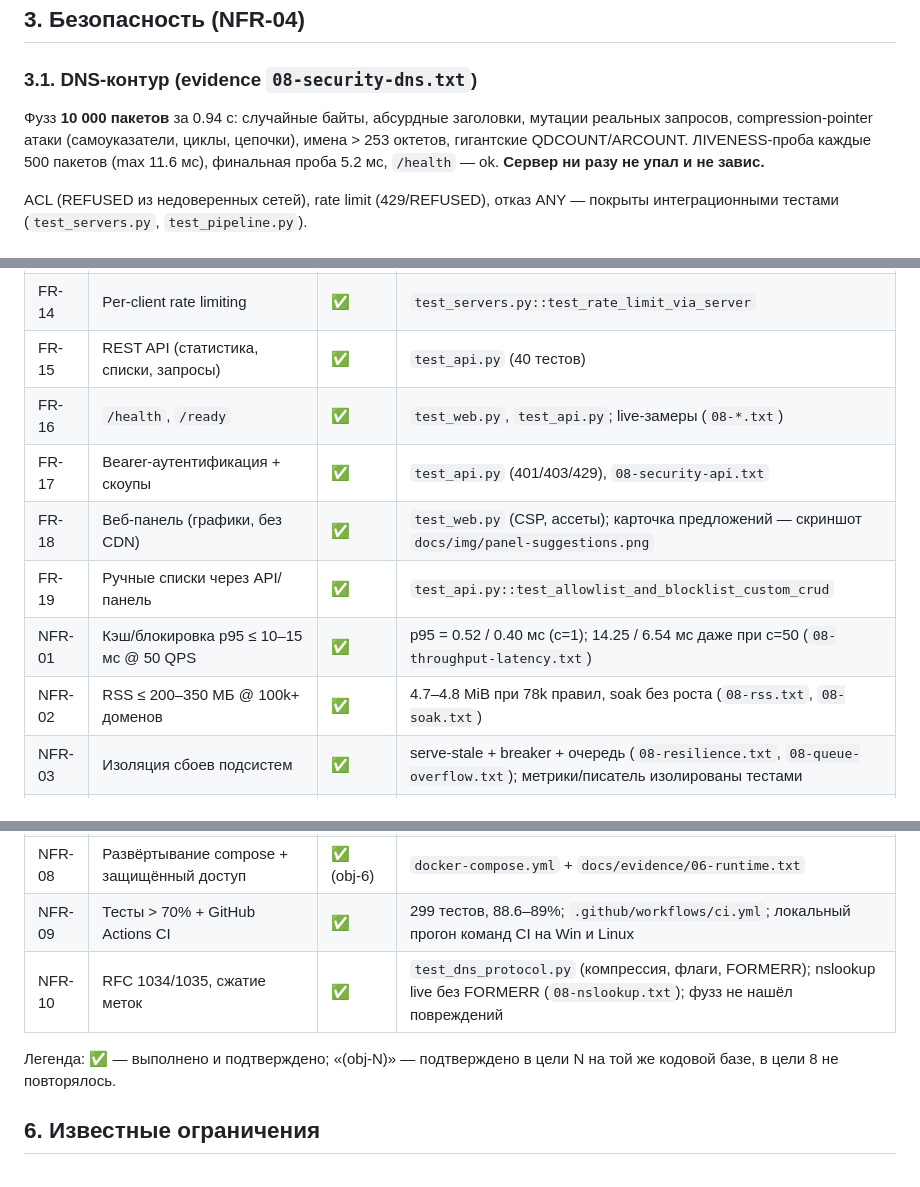
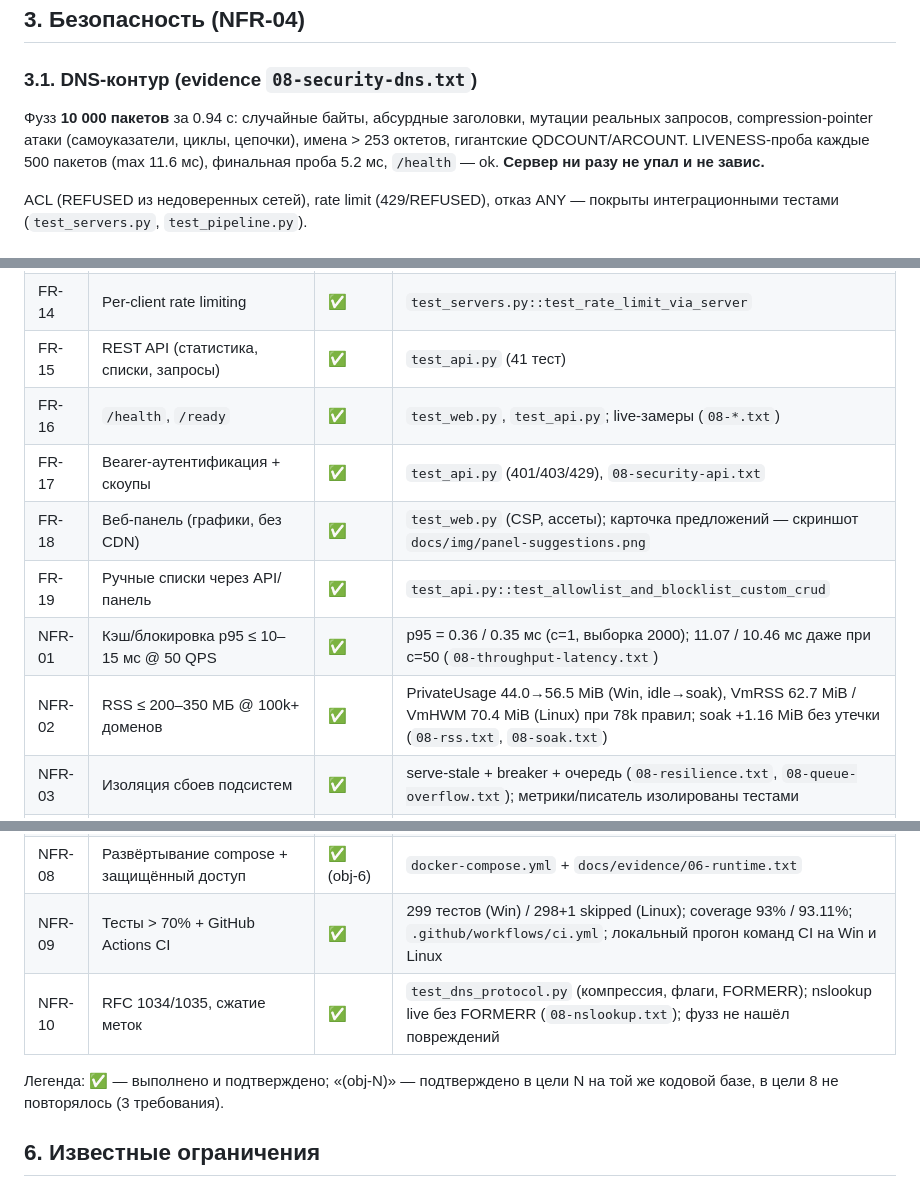
Before and after one commit to mimircore/ph-reqKO, a Markdown page: docs/08-testing-and-conclusions.md, 3 parts joined by grey strips. Rendered like a GitHub page.

```diff
--- a/docs/08-testing-and-conclusions.md
+++ b/docs/08-testing-and-conclusions.md
@@ -71,7 +88,7 @@
 
 ### 3.1. DNS-контур (evidence `08-security-dns.txt`)
 
-Фузз **10 000 пакетов** за 0.94 с: случайные байты, абсурдные заголовки, мутации реальных запросов, compression-pointer атаки (самоуказатели, циклы, цепочки), имена > 253 октетов, гигантские QDCOUNT/ARCOUNT. ЛIVENESS-проба каждые 500 пакетов (max 11.6 мс), финальная проба 5.2 мс, `/health` — ok. **Сервер ни разу не упал и не завис.**
+Фузз **10 000 пакетов** за 0.94 с: случайные байты, абсурдные заголовки, мутации реальных запросов, compression-pointer атаки (самоуказатели, циклы, цепочки), имена > 253 октетов, гигантские QDCOUNT/ARCOUNT. LIVENESS-проба каждые 500 пакетов (max 11.6 мс), финальная проба 5.2 мс, `/health` — ok. **Сервер ни разу не упал и не завис.**
 
 ACL (REFUSED из недоверенных сетей), rate limit (429/REFUSED), отказ ANY — покрыты интеграционными тестами (`test_servers.py`, `test_pipeline.py`).
 
@@ -120,23 +137,23 @@ ACL (REFUSED из недоверенных сетей), rate limit (429/REFUSED)
 | FR-12 | Retention + анонимизация IP | ✅ | `test_storage_writer.py` (anonymize), retention-тесты |
 | FR-13 | ACL + отказ ANY | ✅ | `test_servers.py::test_acl_*`, `test_any_query_refused_*` |
 | FR-14 | Per-client rate limiting | ✅ | `test_servers.py::test_rate_limit_via_server` |
-| FR-15 | REST API (статистика, списки, запросы) | ✅ | `test_api.py` (40 тестов) |
+| FR-15 | REST API (статистика, списки, запросы) | ✅ | `test_api.py` (41 тест) |
 | FR-16 | `/health`, `/ready` | ✅ | `test_web.py`, `test_api.py`; live-замеры (`08-*.txt`) |
 | FR-17 | Bearer-аутентификация + скоупы | ✅ | `test_api.py` (401/403/429), `08-security-api.txt` |
 | FR-18 | Веб-панель (графики, без CDN) | ✅ | `test_web.py` (CSP, ассеты); карточка предложений — скриншот `docs/img/panel-suggestions.png` |
 | FR-19 | Ручные списки через API/панель | ✅ | `test_api.py::test_allowlist_and_blocklist_custom_crud` |
-| NFR-01 | Кэш/блокировка p95 ≤ 10–15 мс @ 50 QPS | ✅ | p95 = 0.52 / 0.40 мс (c=1); 14.25 / 6.54 мс даже при c=50 (`08-throughput-latency.txt`) |
-| NFR-02 | RSS ≤ 200–350 МБ @ 100k+ доменов | ✅ | 4.7–4.8 MiB при 78k правил, soak без роста (`08-rss.txt`, `08-soak.txt`) |
+| NFR-01 | Кэш/блокировка p95 ≤ 10–15 мс @ 50 QPS | ✅ | p95 = 0.36 / 0.35 мс (c=1, выборка 2000); 11.07 / 10.46 мс даже при c=50 (`08-throughput-latency.txt`) |
+| NFR-02 | RSS ≤ 200–350 МБ @ 100k+ доменов | ✅ | PrivateUsage 44.0→56.5 MiB (Win, idle→soak), VmRSS 62.7 MiB / VmHWM 70.4 MiB (Linux) при 78k правил; soak +1.16 MiB без утечки (`08-rss.txt`, `08-soak.txt`) |
 | NFR-03 | Изоляция сбоев подсистем | ✅ | serve-stale + breaker + очередь (`08-resilience.txt`, `08-queue-overflow.txt`); метрики/писатель изолированы тестами |
 | NFR-04 | Безопасность контура и процесса | ✅ | фузз 10k (`08-security-dns.txt`), API 11/11 (`08-security-api.txt`), non-root + pip-audit/bandit/Trivy (`08-supply-chain.txt`) |
 | NFR-05 | PEP8 + строгая типизация + доки | ✅ | ruff + `mypy --strict src tests scripts` чисты на Win и Linux |
 | NFR-06 | Портируемость amd64/arm64 без C-расширений | ✅ (obj-6) | `docs/evidence/06-runtime.txt` (buildx multiarch); чистый Python, повторно подтверждено Linux-контейнером в этой цели |
 | NFR-07 | Prometheus `/metrics` + Grafana | ✅ (obj-7) | `test_metrics.py` (14), provisioned дашборд; `docs/evidence/07-runtime.txt` |
 | NFR-08 | Развёртывание compose + защищённый доступ | ✅ (obj-6) | `docker-compose.yml` + `docs/evidence/06-runtime.txt` |
-| NFR-09 | Тесты > 70% + GitHub Actions CI | ✅ | 299 тестов, 88.6–89%; `.github/workflows/ci.yml`; локальный прогон команд CI на Win и Linux |
+| NFR-09 | Тесты > 70% + GitHub Actions CI | ✅ | 299 тестов (Win) / 298+1 skipped (Linux); coverage 93% / 93.11%; `.github/workflows/ci.yml`; локальный прогон команд CI на Win и Linux |
 | NFR-10 | RFC 1034/1035, сжатие меток | ✅ | `test_dns_protocol.py` (компрессия, флаги, FORMERR); nslookup live без FORMERR (`08-nslookup.txt`); фузз не нашёл повреждений |
 
-Легенда: ✅ — выполнено и подтверждено; «(obj-N)» — подтверждено в цели N на той же кодовой базе, в цели 8 не повторялось.
+Легенда: ✅ — выполнено и подтверждено; «(obj-N)» — подтверждено в цели N на той же кодовой базе, в цели 8 не повторялось (3 требования).
 
 ## 6. Известные ограничения
 
```
Also changed, not shown: other parts of docs/08-testing-and-conclusions.md (+38 -21 lines).
